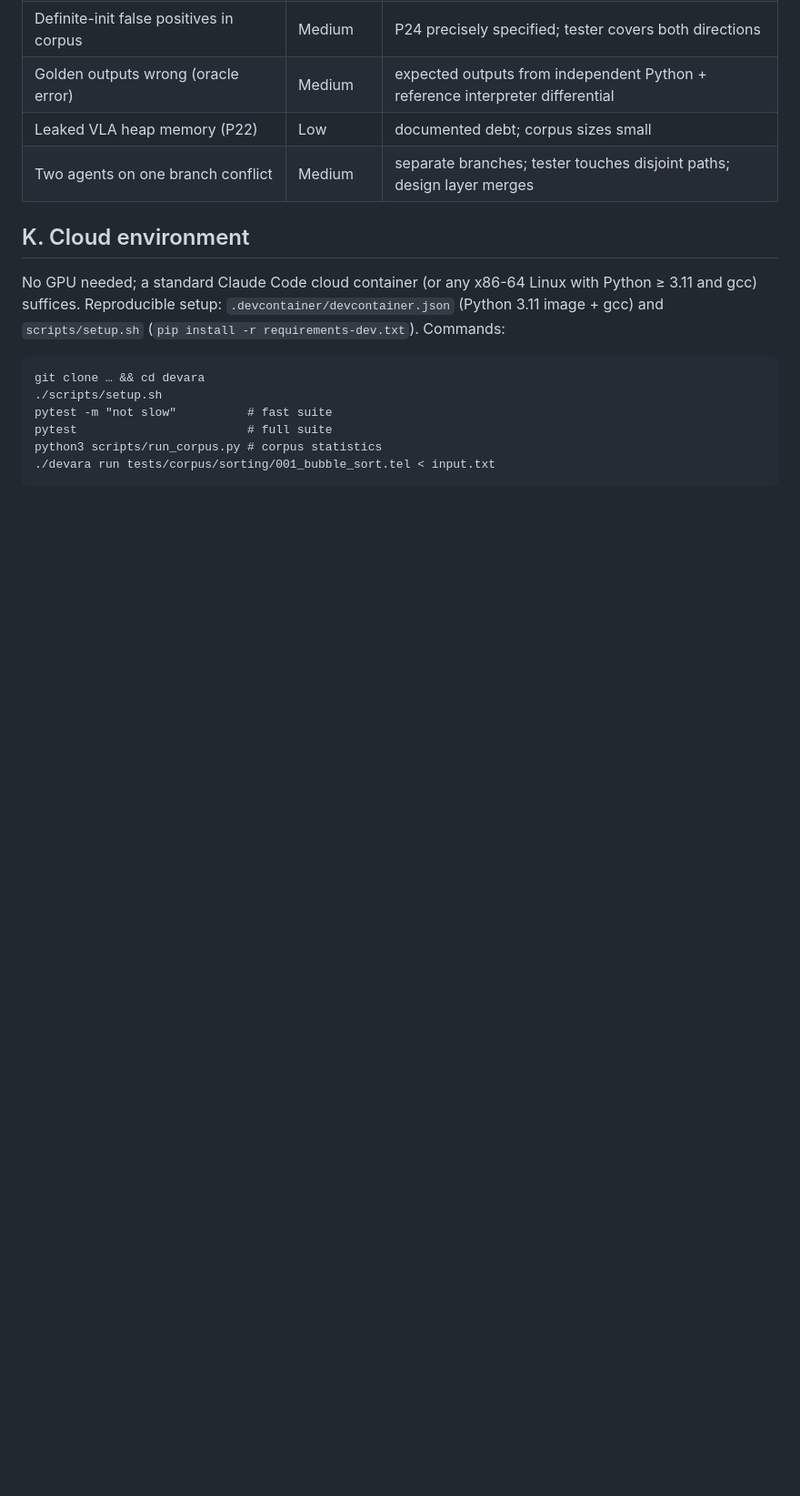
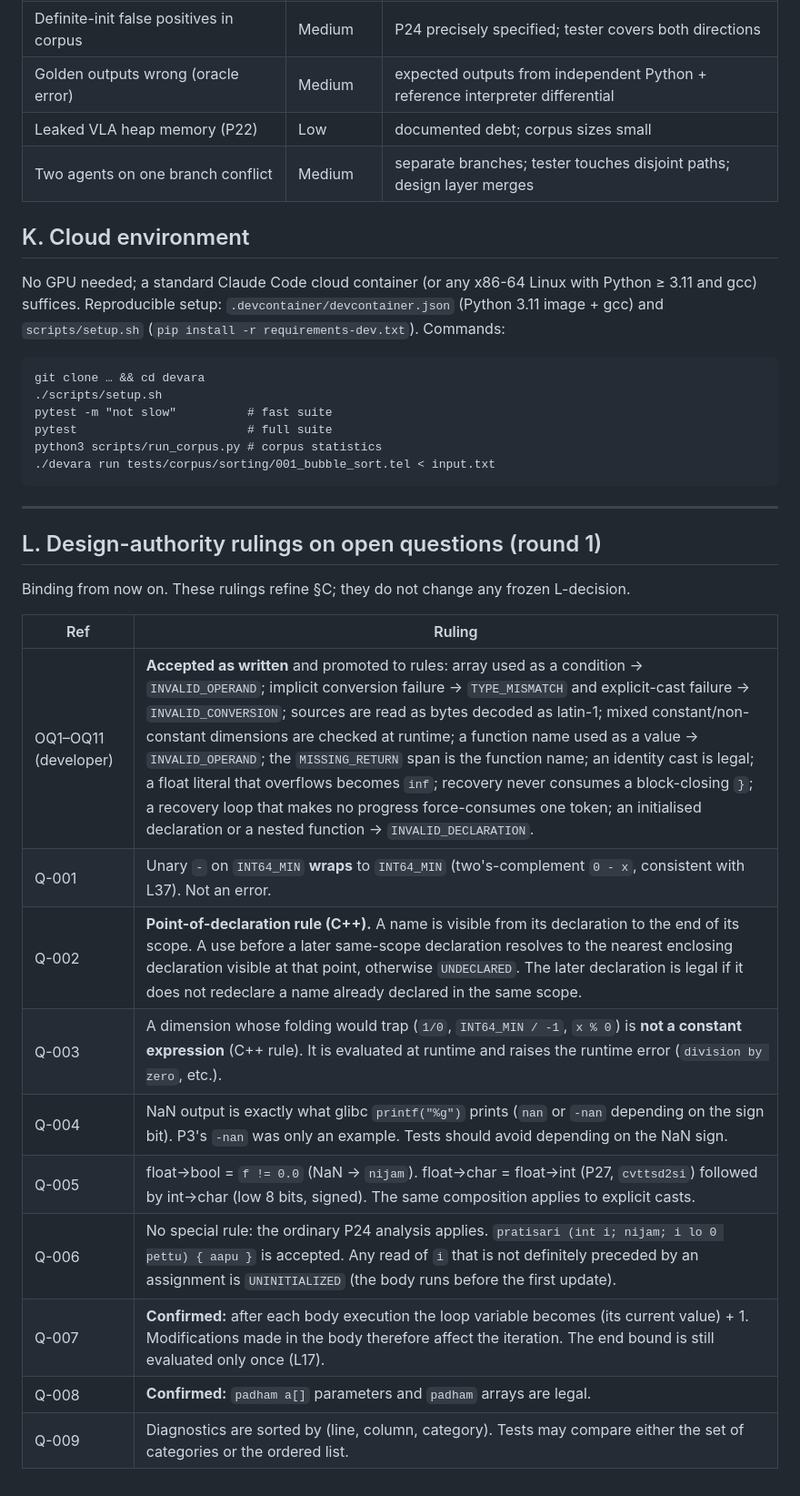
Before and after one commit to vignesh1814/devara, a Markdown page: docs/IMPLEMENTATION_PLAN.md, the part around the change. Shown at 91% size. GitHub-like rendering; blank space fills up the shorter version.

Commit message:
docs: rule on round-1 open questions from developer and tester

````diff
--- a/docs/IMPLEMENTATION_PLAN.md
+++ b/docs/IMPLEMENTATION_PLAN.md
@@ -332,3 +332,22 @@ pytest                        # full suite
 python3 scripts/run_corpus.py # corpus statistics
 ./devara run tests/corpus/sorting/001_bubble_sort.tel < input.txt
 ```
+
+---
+
+## L. Design-authority rulings on open questions (round 1)
+
+Binding from now on. These rulings refine §C; they do not change any frozen L-decision.
+
+| Ref | Ruling |
+|---|---|
+| OQ1–OQ11 (developer) | **Accepted as written** and promoted to rules: array used as a condition → `INVALID_OPERAND`; implicit conversion failure → `TYPE_MISMATCH` and explicit-cast failure → `INVALID_CONVERSION`; sources are read as bytes decoded as latin-1; mixed constant/non-constant dimensions are checked at runtime; a function name used as a value → `INVALID_OPERAND`; the `MISSING_RETURN` span is the function name; an identity cast is legal; a float literal that overflows becomes `inf`; recovery never consumes a block-closing `}`; a recovery loop that makes no progress force-consumes one token; an initialised declaration or a nested function → `INVALID_DECLARATION`. |
+| Q-001 | Unary `-` on `INT64_MIN` **wraps** to `INT64_MIN` (two's-complement `0 - x`, consistent with L37). Not an error. |
+| Q-002 | **Point-of-declaration rule (C++).** A name is visible from its declaration to the end of its scope. A use before a later same-scope declaration resolves to the nearest enclosing declaration visible at that point, otherwise `UNDECLARED`. The later declaration is legal if it does not redeclare a name already declared in the same scope. |
+| Q-003 | A dimension whose folding would trap (`1/0`, `INT64_MIN / -1`, `x % 0`) is **not a constant expression** (C++ rule). It is evaluated at runtime and raises the runtime error (`division by zero`, etc.). |
+| Q-004 | NaN output is exactly what glibc `printf("%g")` prints (`nan` or `-nan` depending on the sign bit). P3's `-nan` was only an example. Tests should avoid depending on the NaN sign. |
+| Q-005 | float→bool = `f != 0.0` (NaN → `nijam`). float→char = float→int (P27, `cvttsd2si`) followed by int→char (low 8 bits, signed). The same composition applies to explicit casts. |
+| Q-006 | No special rule: the ordinary P24 analysis applies. `pratisari (int i; nijam; i lo 0 pettu) { aapu }` is accepted. Any read of `i` that is not definitely preceded by an assignment is `UNINITIALIZED` (the body runs before the first update). |
+| Q-007 | **Confirmed:** after each body execution the loop variable becomes (its current value) + 1. Modifications made in the body therefore affect the iteration. The end bound is still evaluated only once (L17). |
+| Q-008 | **Confirmed:** `padham a[]` parameters and `padham` arrays are legal. |
+| Q-009 | Diagnostics are sorted by (line, column, category). Tests may compare either the set of categories or the ordered list. |
````
